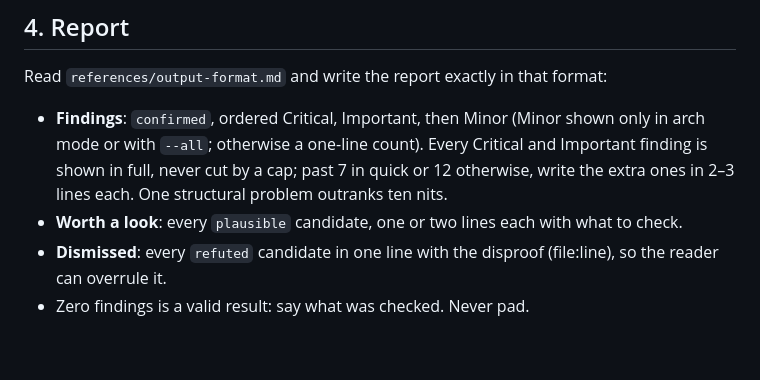
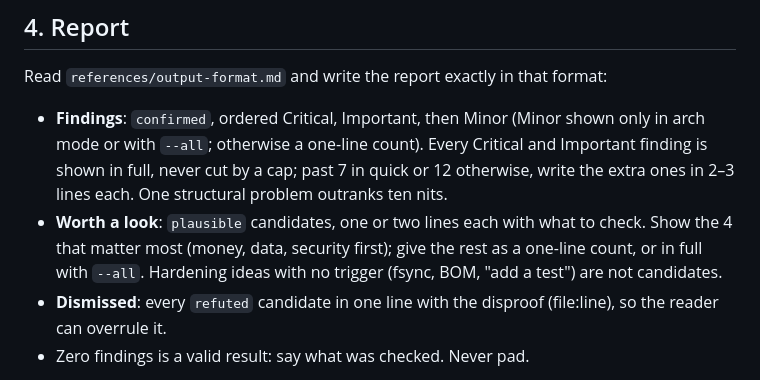
Before and after one commit to Rajathkrao/review-kit, a Markdown page: skills/review-kit/SKILL.md, the part around the change. GitHub-like rendering; blank space fills up the shorter version.

```diff
--- a/skills/review-kit/SKILL.md
+++ b/skills/review-kit/SKILL.md
@@ -131,7 +131,9 @@ Read `references/output-format.md` and write the report exactly in that format:
   mode or with `--all`; otherwise a one-line count). Every Critical and Important finding is shown in full, never cut
   by a cap; past 7 in quick or 12 otherwise, write the extra ones in 2–3 lines each. One
   structural problem outranks ten nits.
-- **Worth a look**: every `plausible` candidate, one or two lines each with what to check.
+- **Worth a look**: `plausible` candidates, one or two lines each with what to check. Show the 4
+  that matter most (money, data, security first); give the rest as a one-line count, or in full
+  with `--all`. Hardening ideas with no trigger (fsync, BOM, "add a test") are not candidates.
 - **Dismissed**: every `refuted` candidate in one line with the disproof (file:line), so the
   reader can overrule it.
 - Zero findings is a valid result: say what was checked. Never pad.
```
Also changed, not shown: evals/RESULTS.md (+8 -0 lines), 1 other file.
